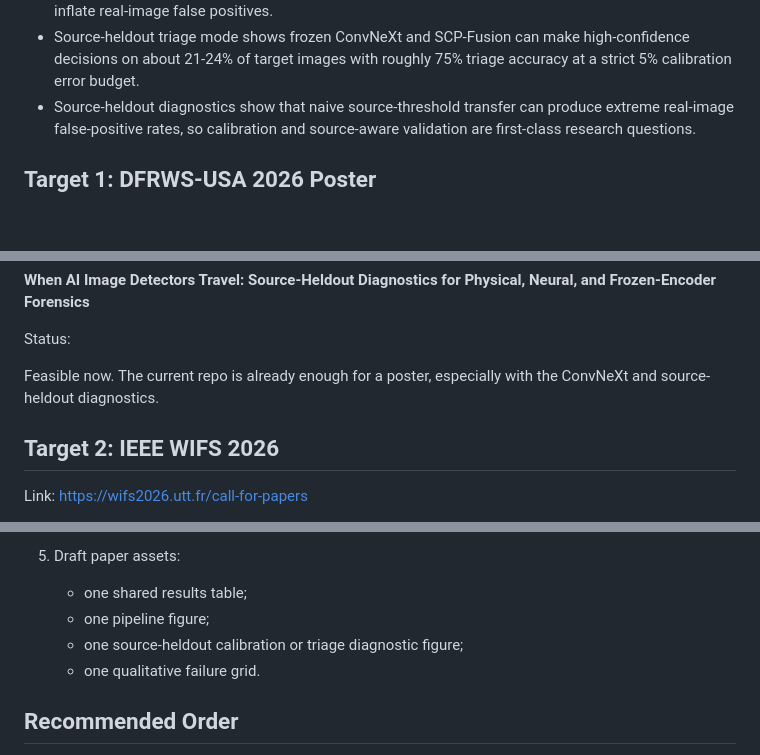
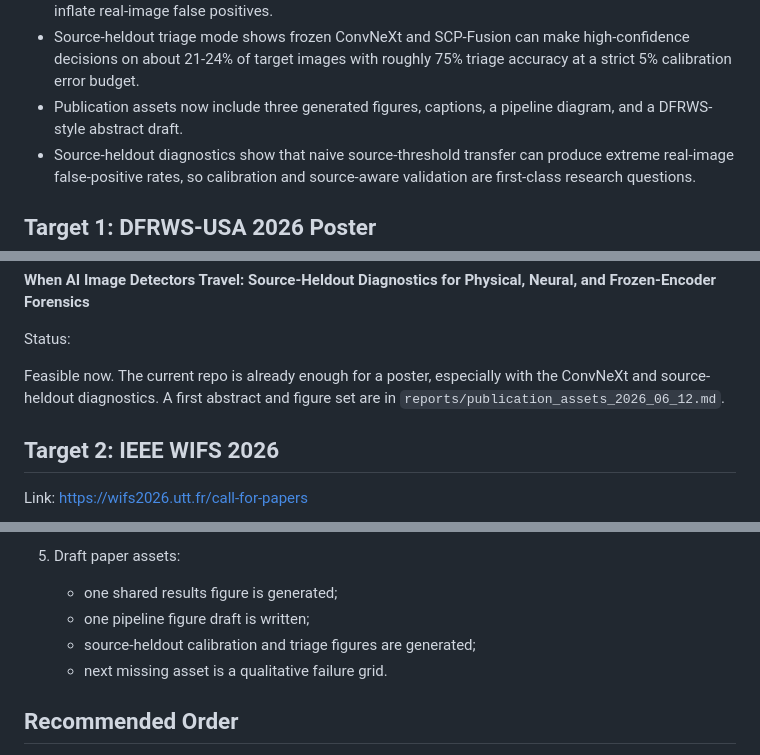
Before and after one commit to DrStrangel0ve/ai-image-forensics-comparison, a Markdown page: reports/submission_plan_2026.md, 3 parts joined by grey strips. GitHub-like rendering; blank space fills up the shorter version.

```diff
--- a/reports/submission_plan_2026.md
+++ b/reports/submission_plan_2026.md
@@ -24,6 +24,7 @@ Current evidence:
 - Calibration diagnostics show SCP-Fusion v0 has the best cross-domain Brier score, 0.3190, while all strong ranking models under-call generated MS COCOAI images at the default threshold.
 - Source-heldout post-hoc calibration shows class-balanced temperature scaling improves Brier/ECE without changing decisions, while Platt/isotonic calibration can overfit non-heldout source priors and inflate real-image false positives.
 - Source-heldout triage mode shows frozen ConvNeXt and SCP-Fusion can make high-confidence decisions on about 21-24% of target images with roughly 75% triage accuracy at a strict 5% calibration error budget.
+- Publication assets now include three generated figures, captions, a pipeline diagram, and a DFRWS-style abstract draft.
 - Source-heldout diagnostics show that naive source-threshold transfer can produce extreme real-image false-positive rates, so calibration and source-aware validation are first-class research questions.
 
 ## Target 1: DFRWS-USA 2026 Poster
@@ -52,7 +53,7 @@ Recommended title:
 
 Status:
 
-Feasible now. The current repo is already enough for a poster, especially with the ConvNeXt and source-heldout diagnostics.
+Feasible now. The current repo is already enough for a poster, especially with the ConvNeXt and source-heldout diagnostics. A first abstract and figure set are in `reports/publication_assets_2026_06_12.md`.
 
 ## Target 2: IEEE WIFS 2026
 
@@ -131,10 +132,10 @@ Best target for a full workshop paper. It gives room for the repo's practical en
    - source labels when available.
 
 5. Draft paper assets:
-   - one shared results table;
-   - one pipeline figure;
-   - one source-heldout calibration or triage diagnostic figure;
-   - one qualitative failure grid.
+   - one shared results figure is generated;
+   - one pipeline figure draft is written;
+   - source-heldout calibration and triage figures are generated;
+   - next missing asset is a qualitative failure grid.
 
 ## Recommended Order
 
```
Also changed, not shown: README.md (+2 -0 lines), reports/publication_assets_2026_06_12.md (added, +64 -0 lines), reports/assets/publication_cross_domain_calibration.png (added), reports/assets/publication_source_heldout_calibration.png (added), reports/assets/publication_triage_operating_points.png (added), 2 other files.
